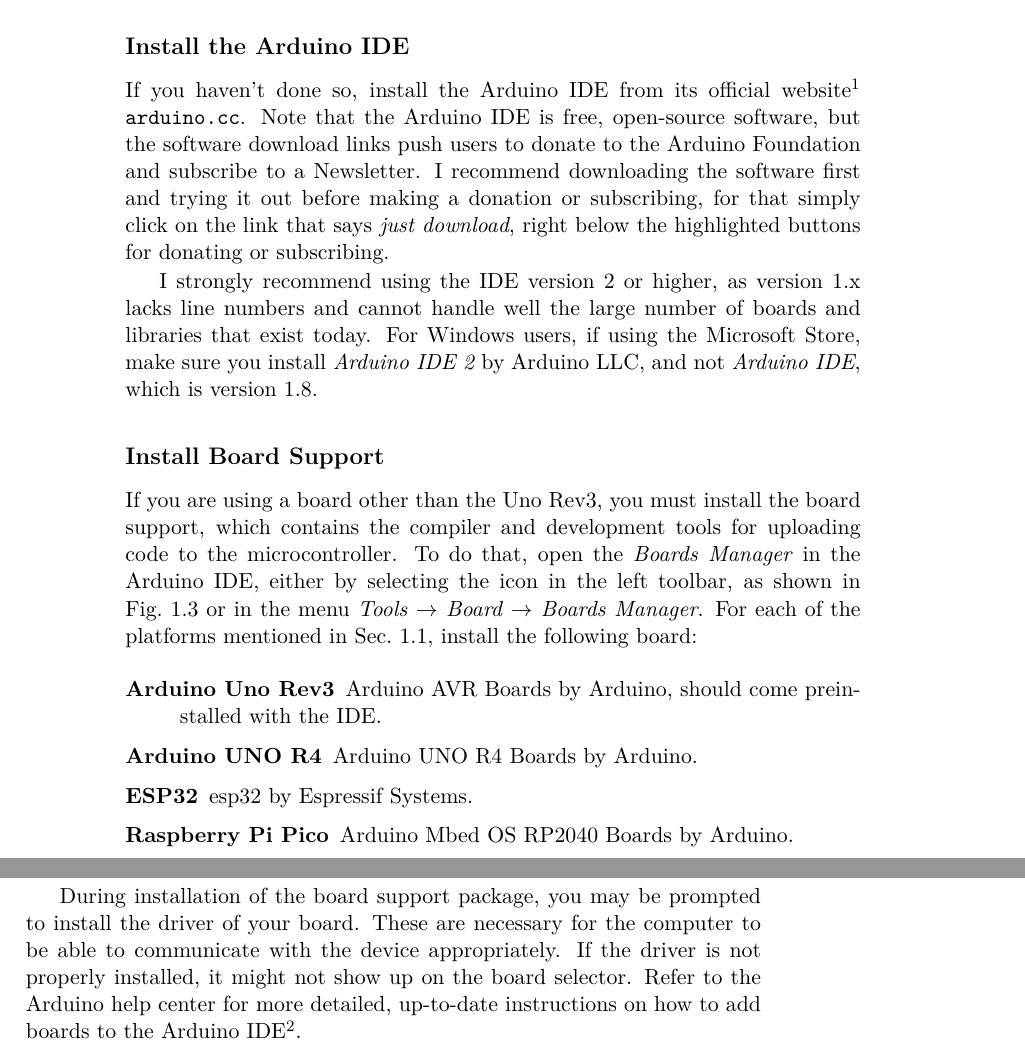
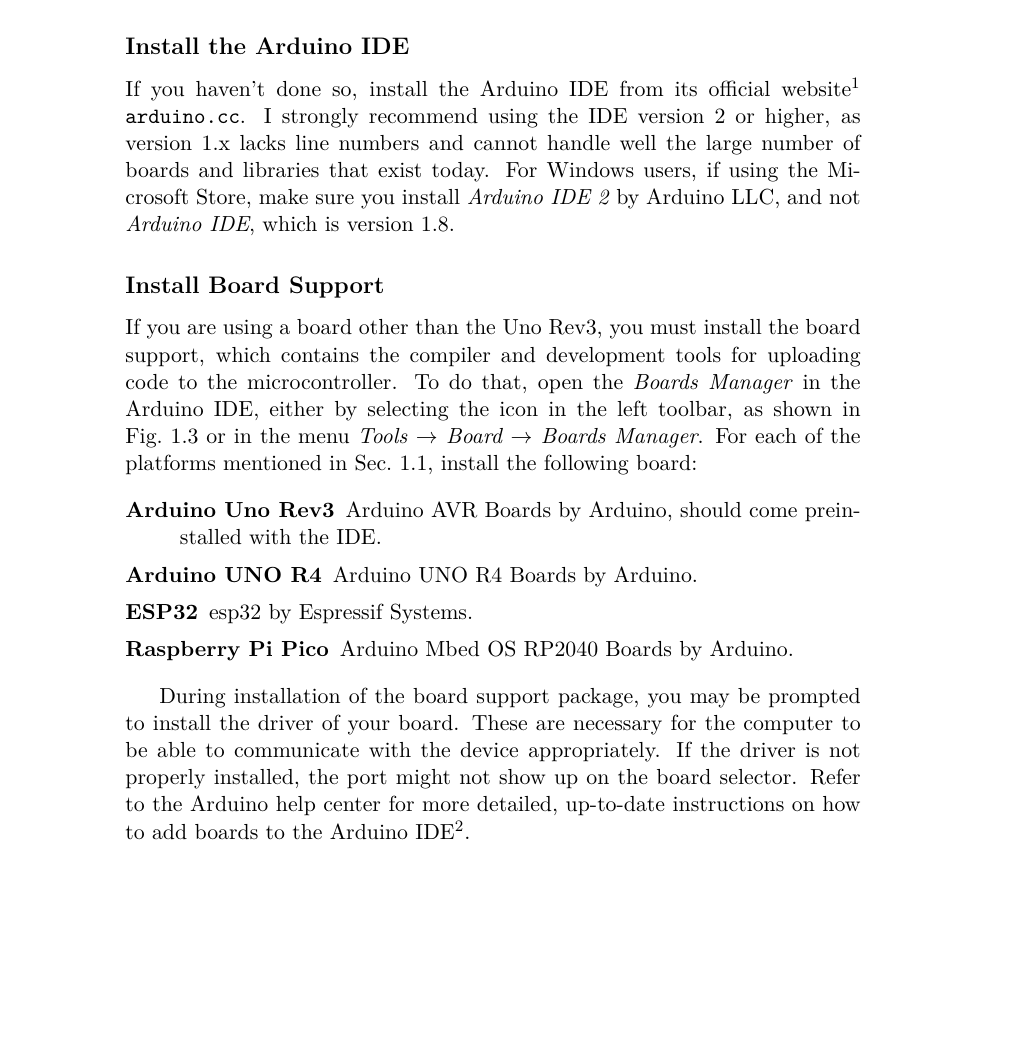
Before and after one commit to dimasad/arduino-book, a LaTeX thesis (main.tex, which reads getting-started.tex): two parts of pages 10 and 11 of 33 before the commit and part of page 10 of 33 after it, the two joined at a grey line, cut so that both start at the same text, the shorter picture padded with empty space. Compiled offline with XeLaTeX.

Commit message:
Small edits to "Getting Started".

```diff
--- a/getting-started.tex
+++ b/getting-started.tex
@@ -137,9 +137,6 @@
 If you haven't done so, install the Arduino IDE from its official website%
 \footnote{Downloads links can be accessed directly at \url{https://www.arduino.cc/en/software}}
 \texttt{\href{https://www.arduino.cc/en/software}{arduino.cc}}.
-Note that the Arduino IDE is free, open-source software, but the software download links push users to donate to the Arduino Foundation and subscribe to a Newsletter.
-I recommend downloading the software first and trying it out before making a donation or subscribing, for that simply click on the link that says \emph{just download}, right below the highlighted buttons for donating or subscribing.
-
 I strongly recommend using the IDE version 2 or higher, as version 1.x lacks line numbers and cannot handle  well the large number of boards and libraries that exist today.
 For Windows users, if using the Microsoft Store, make sure you install \emph{Arduino IDE 2} by Arduino LLC, and not \emph{Arduino IDE}, which is version 1.8.
 
@@ -156,7 +153,7 @@
 
 During installation of the board support package, you may be prompted to install the driver of your board.
 These are necessary for the computer to be able to communicate with the device appropriately.
-If the driver is not properly installed, it might not show up on the board selector.
+If the driver is not properly installed, the port might not show up on the board selector.
 Refer to the Arduino help center for more detailed, up-to-date instructions on how to add boards to the Arduino IDE%
 \footnote{\url{https://support.arduino.cc/hc/en-us/articles/360016119519}}.
 
```
Also changed, not shown: getting-started.tex (3 more changed lines).
